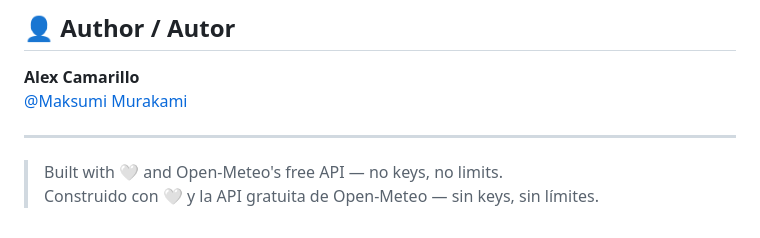
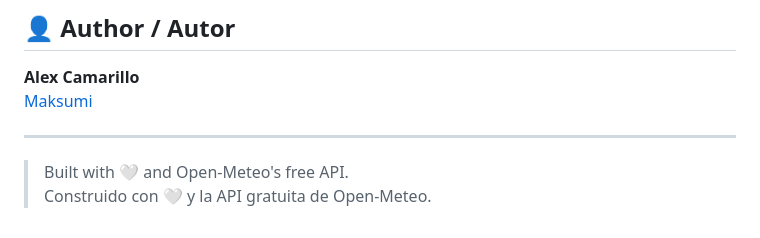
Before and after one commit to maksumi/weather-app, a Markdown page: README.md, the part around the change. GitHub-like rendering.

Commit message:
feat(docs): update to the README

```diff
--- a/README.md
+++ b/README.md
@@ -102,9 +102,9 @@ weather-app/
 ## 👤 Author / Autor
 
 **Alex Camarillo**
-[@Maksumi Murakami](https://github.com/maksumi)
+[Maksumi](https://github.com/maksumi)
 
 ---
 
-> Built with 🤍 and Open-Meteo's free API — no keys, no limits.
-> Construido con 🤍 y la API gratuita de Open-Meteo — sin keys, sin límites.
+> Built with 🤍 and Open-Meteo's free API.
+> Construido con 🤍 y la API gratuita de Open-Meteo.
```
